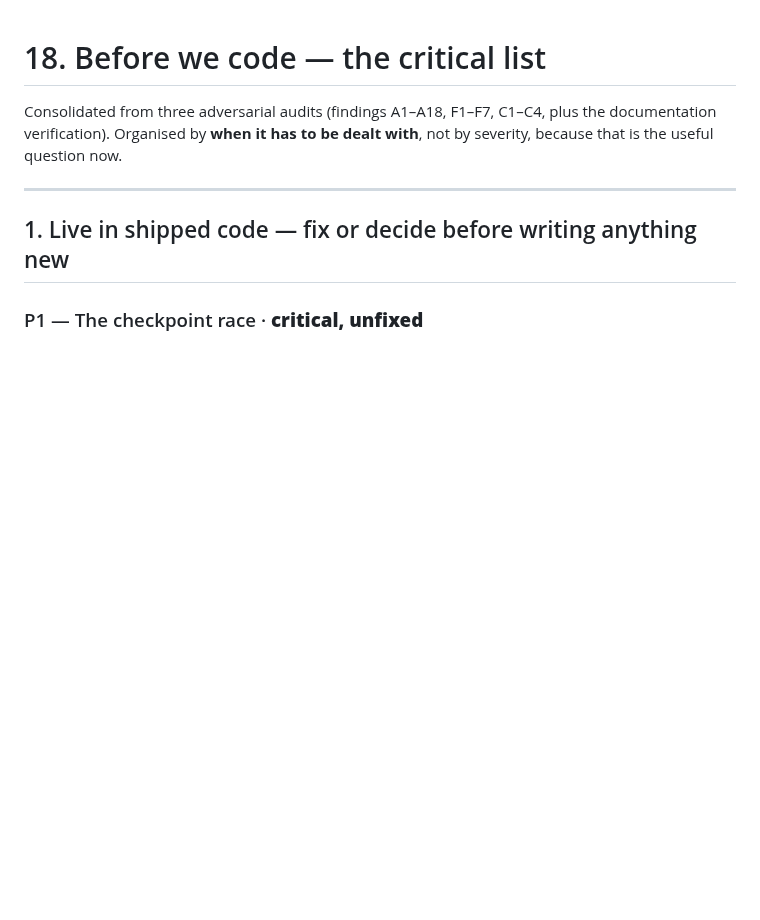
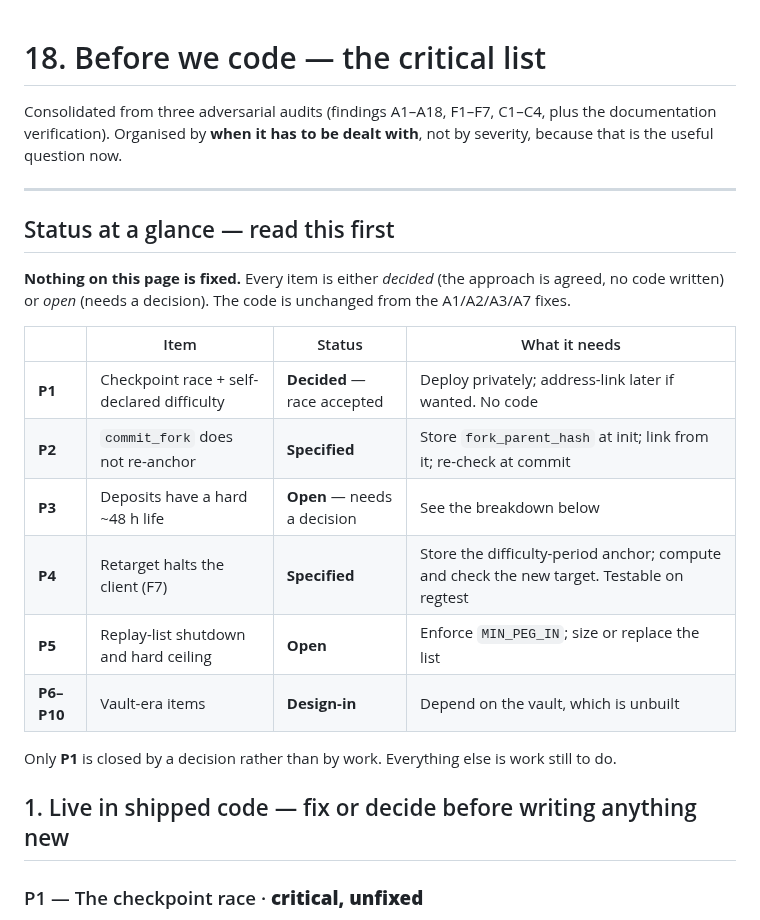
Before and after one commit to solbeam-bot/solbeam, a Markdown page: docs/18-pre-code-checklist.md, the part around one of its changes. GitHub-like rendering; blank space fills up the shorter version.

```diff
--- a/docs/18-pre-code-checklist.md
+++ b/docs/18-pre-code-checklist.md
@@ -5,6 +5,22 @@ documentation verification). Organised by **when it has to be dealt with**, not
 because that is the useful question now.
 
 ---
+
+## Status at a glance — read this first
+
+**Nothing on this page is fixed.** Every item is either *decided* (the approach is agreed, no
+code written) or *open* (needs a decision). The code is unchanged from the A1/A2/A3/A7 fixes.
+
+| | Item | Status | What it needs |
+|---|---|---|---|
+| **P1** | Checkpoint race + self-declared difficulty | **Decided** — race accepted | Deploy privately; address-link later if wanted. No code |
+| **P2** | `commit_fork` does not re-anchor | **Specified** | Store `fork_parent_hash` at init; link from it; re-check at commit |
+| **P3** | Deposits have a hard ~48 h life | **Open** — needs a decision | See the breakdown below |
+| **P4** | Retarget halts the client (F7) | **Specified** | Store the difficulty-period anchor; compute and check the new target. Testable on regtest |
+| **P5** | Replay-list shutdown and hard ceiling | **Open** | Enforce `MIN_PEG_IN`; size or replace the list |
+| **P6–P10** | Vault-era items | **Design-in** | Depend on the vault, which is unbuilt |
+
+Only **P1** is closed by a decision rather than by work. Everything else is work still to do.
 
 ## 1. Live in shipped code — fix or decide before writing anything new
 
```
Also changed, not shown: other parts of docs/18-pre-code-checklist.md (+38 -1 lines).
